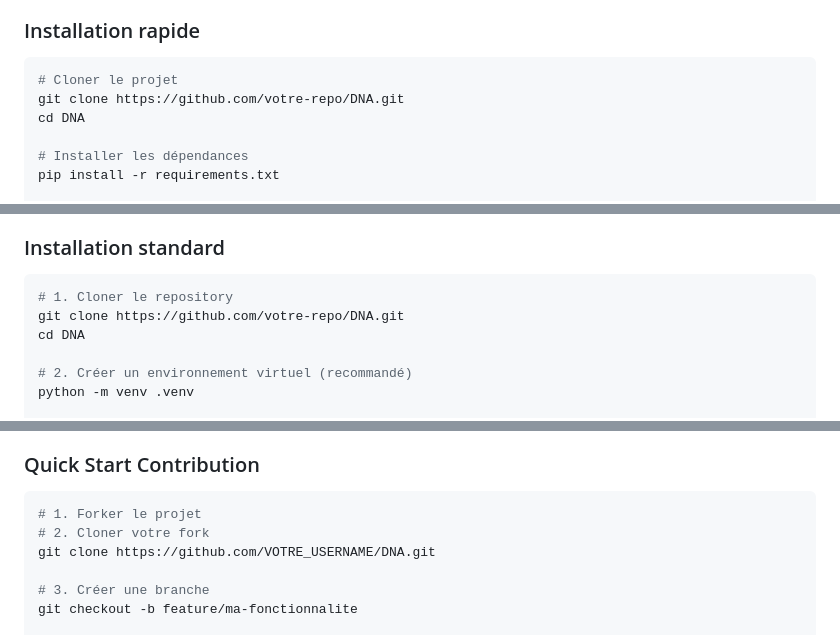
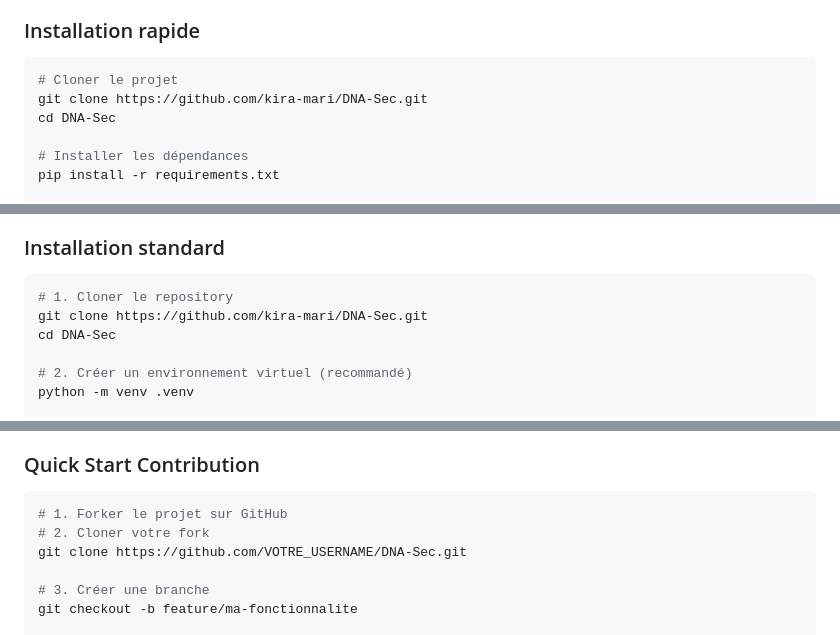
Before and after one commit to kira-mari/DNA-Sec, a Markdown page: README.md, 3 parts joined by grey strips. GitHub-like rendering.

Commit message:
Docs: Mise a jour URLs GitHub dans README

````diff
--- a/README.md
+++ b/README.md
@@ -54,8 +54,8 @@ DNA-Sec est un scanner de sécurité qui analyse les séquences ADN pour détect
 
 ```bash
 # Cloner le projet
-git clone https://github.com/votre-repo/DNA.git
-cd DNA
+git clone https://github.com/kira-mari/DNA-Sec.git
+cd DNA-Sec
 
 # Installer les dépendances
 pip install -r requirements.txt
@@ -90,8 +90,8 @@ python app_demo.py
 
 ```bash
 # 1. Cloner le repository
-git clone https://github.com/votre-repo/DNA.git
-cd DNA
+git clone https://github.com/kira-mari/DNA-Sec.git
+cd DNA-Sec
 
 # 2. Créer un environnement virtuel (recommandé)
 python -m venv .venv
@@ -840,9 +840,9 @@ Les contributions sont les bienvenues ! Consultez [CONTRIBUTING.md](CONTRIBUTING
 ### Quick Start Contribution
 
 ```bash
-# 1. Forker le projet
+# 1. Forker le projet sur GitHub
 # 2. Cloner votre fork
-git clone https://github.com/VOTRE_USERNAME/DNA.git
+git clone https://github.com/VOTRE_USERNAME/DNA-Sec.git
 
 # 3. Créer une branche
 git checkout -b feature/ma-fonctionnalite
````
Also changed, not shown: other parts of README.md (+3 -3 lines).
